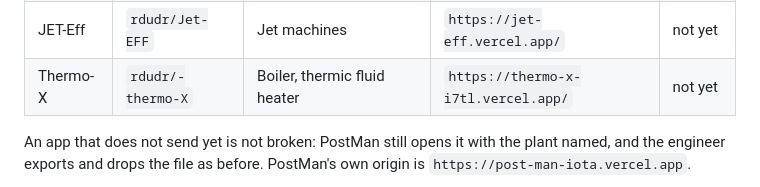
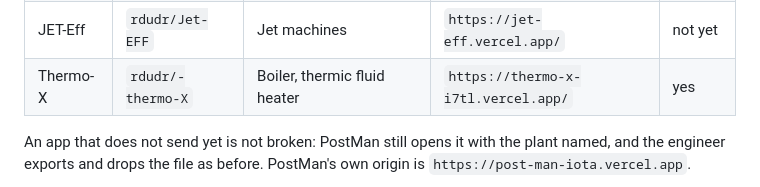
Before and after one commit to rdudr/PostMAN, a Markdown page: docs/HANDOFF.md, the part around the change. Rendered like a GitHub page.

```diff
--- a/docs/HANDOFF.md
+++ b/docs/HANDOFF.md
@@ -14,7 +14,7 @@ parser to keep in step and nothing new to break when a column is added.
 | FOX | `rdudr/fox-kisem` | Panels, motors, APFC, power quality | `https://fox-kisem.vercel.app/` | yes |
 | A-CMP | `rdudr/A-CMP` | Air compressor | `https://a-cmp.vercel.app/` | yes |
 | JET-Eff | `rdudr/Jet-EFF` | Jet machines | `https://jet-eff.vercel.app/` | not yet |
-| Thermo-X | `rdudr/-thermo-X` | Boiler, thermic fluid heater | `https://thermo-x-i7tl.vercel.app/` | not yet |
+| Thermo-X | `rdudr/-thermo-X` | Boiler, thermic fluid heater | `https://thermo-x-i7tl.vercel.app/` | yes |
 
 An app that does not send yet is not broken: PostMan still opens it with
 the plant named, and the engineer exports and drops the file as before.
```
Also changed, not shown: docs/INTEGRATIONS.md (+1 -1 lines).
